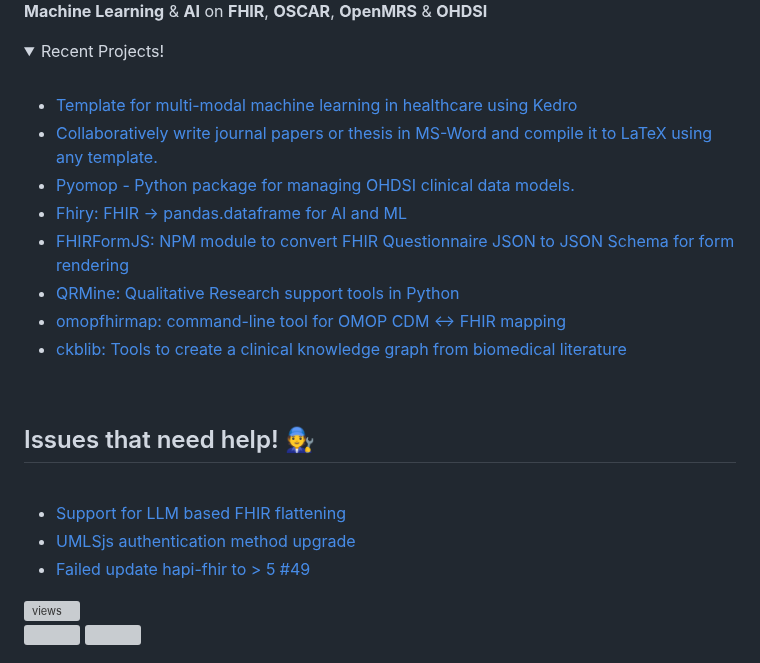
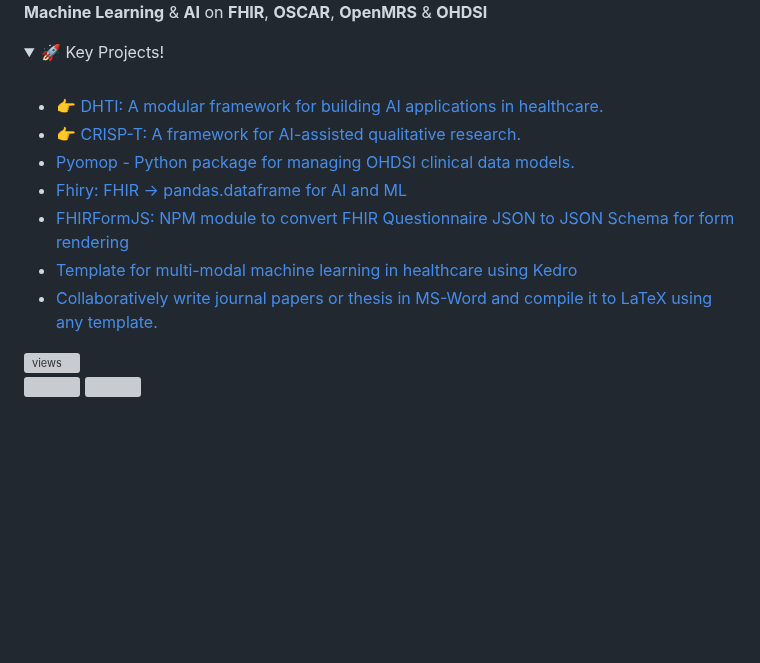
Before and after one commit to dermatologist/dermatologist, a Markdown page: README.md, the part around the change. GitHub-like rendering; folded sections open; blank space fills up the shorter version; grey boxes are pictures that could not be loaded.

Commit message:
Update README.md to enhance project visibility and correct formatting

```diff
--- a/README.md
+++ b/README.md
@@ -3,25 +3,17 @@
 **Machine Learning** & **AI** on **FHIR**, **OSCAR**, **OpenMRS** & **OHDSI**
 
 <details>
-  <summary>Recent Projects!</summary>
+  <summary>🚀 Key Projects!</summary>
   <br>
 
-  * [Template for multi-modal machine learning in healthcare using Kedro](https://github.com/dermatologist/kedro-multimodal)
-  * [Collaboratively write journal papers or thesis in MS-Word and compile it to LaTeX using any template.](https://github.com/dermatologist/journal-paper-thesis-word-to-latex)
+  *  👉 [DHTI: A modular framework for building AI applications in healthcare.](https://github.com/dermatologist/dhti)
+  *  👉 [CRISP-T: A framework for AI-assisted qualitative research.](https://github.com/dermatologist/crisp-t)
   * [Pyomop - Python package for managing OHDSI clinical data models.](https://github.com/dermatologist/pyomop)
   * [Fhiry: FHIR -> pandas.dataframe for AI and ML](https://github.com/dermatologist/fhiry)
   * [FHIRFormJS: NPM module to convert FHIR Questionnaire JSON to JSON Schema for form rendering](https://github.com/dermatologist/fhirformjs)
-  * [QRMine: Qualitative Research support tools in Python](https://github.com/dermatologist/nlp-qrmine)
-  * [omopfhirmap: command-line tool for OMOP CDM <-> FHIR mapping](https://github.com/dermatologist/omopfhirmap)
-  * [ckblib: Tools to create a clinical knowledge graph from biomedical literature](https://github.com/dermatologist/ckblib)
+  * [Template for multi-modal machine learning in healthcare using Kedro](https://github.com/dermatologist/kedro-multimodal)
+  * [Collaboratively write journal papers or thesis in MS-Word and compile it to LaTeX using any template.](https://github.com/dermatologist/journal-paper-thesis-word-to-latex)
 
-  <br>
-  <h2>Issues that need help! 🧑‍🔧 </h2>
-  <br>
-
-  * [Support for LLM based FHIR flattening](https://github.com/dermatologist/fhiry/issues/122)
-  * [UMLSjs authentication method upgrade](https://github.com/dermatologist/umlsjs/issues/155)
-  * [Failed update hapi-fhir to > 5 #49](https://github.com/dermatologist/fhirql/issues/49)
 
   ![views](https://komarev.com/ghpvc/?username=dermatologist&style=flat-square&color=lightgray)<br>
   <a href="https://github.com/dermatologist">
```
